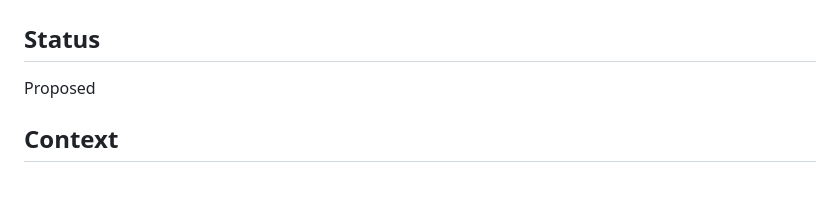
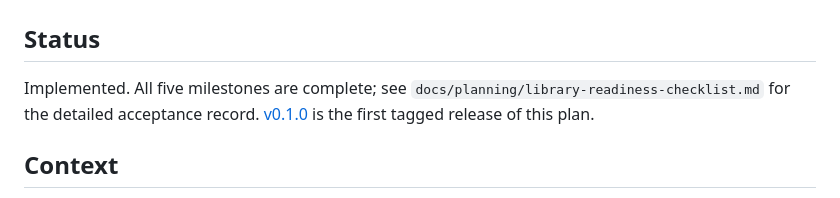
Before and after one commit to mediusfy/modulex, a Markdown page: docs/adr/adr-0030-modulex-release-readiness.md, the part around the change. Drawn GitHub-style.

Commit message:
docs: mark ADR-0030 as implemented (#61)
Co-authored-by: Claude Sonnet 5 <noreply@anthropic.com>

```diff
--- a/docs/adr/adr-0030-modulex-release-readiness.md
+++ b/docs/adr/adr-0030-modulex-release-readiness.md
@@ -2,7 +2,10 @@
 
 ## Status
 
-Proposed
+Implemented. All five milestones are complete; see
+`docs/planning/library-readiness-checklist.md` for the detailed acceptance
+record. [v0.1.0](https://github.com/mediusfy/modulex/releases/tag/v0.1.0) is
+the first tagged release of this plan.
 
 ## Context
 
```
Also changed, not shown: CHANGELOG.md (+2 -0 lines).
